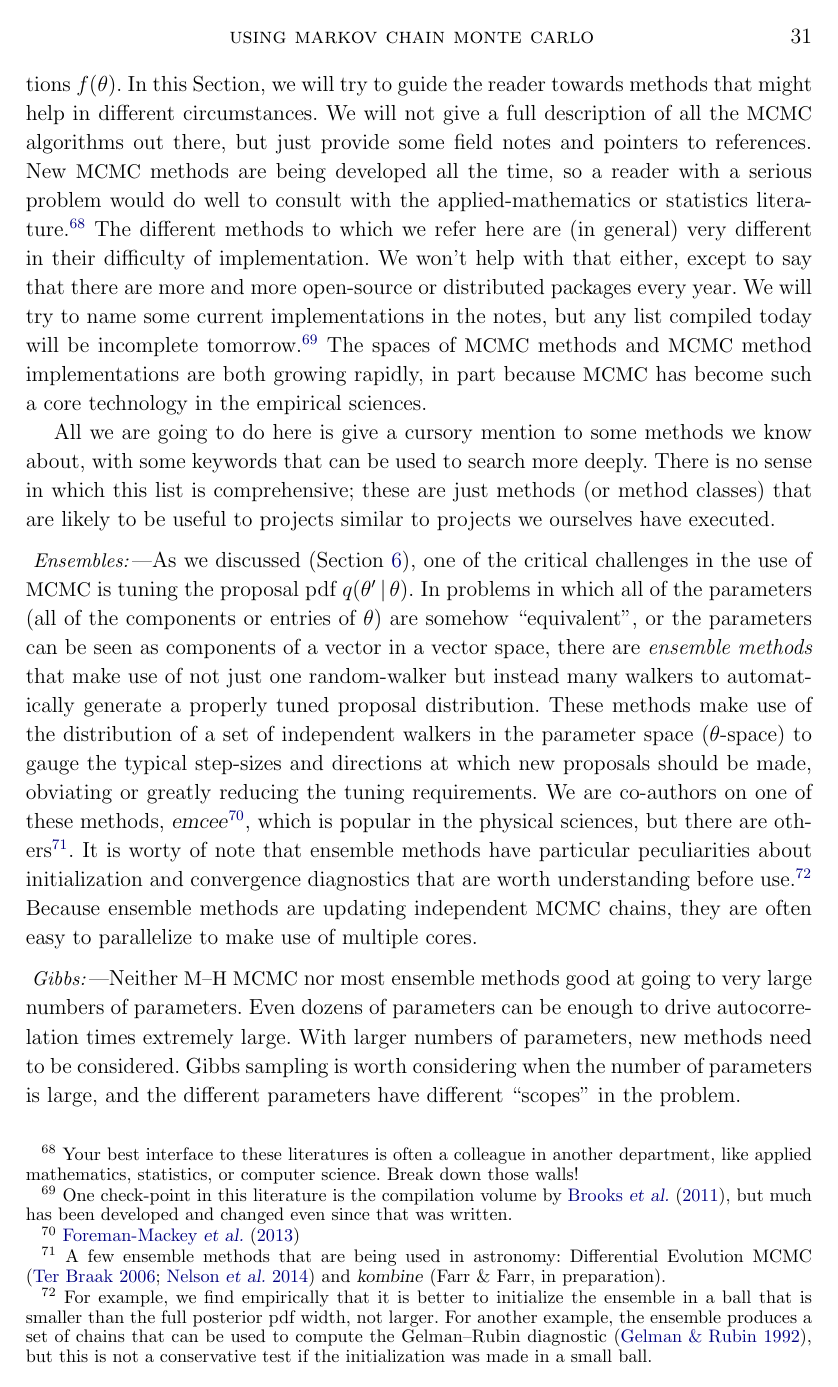
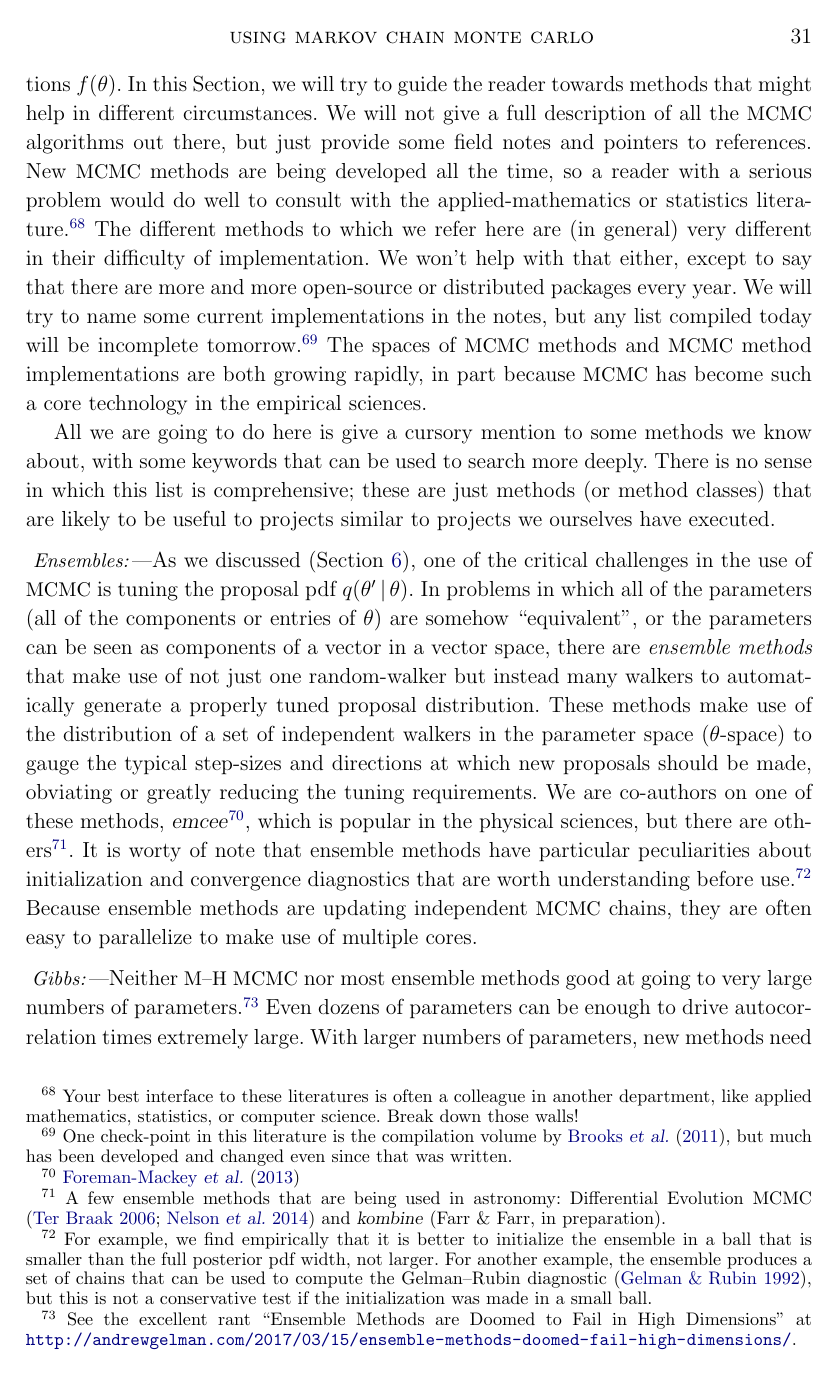
Before and after one commit to davidwhogg/mcmc, a LaTeX paper (mcmc.tex): page 31 of 36. Compiled offline with LaTeX, dvips and Ghostscript.

Commit message:
cite rant

```diff
--- a/mcmc.tex
+++ b/mcmc.tex
@@ -2123,7 +2123,7 @@ are often easy to parallelize to make use of multiple cores.
 
 \paragraph{Gibbs:}
 Neither \MH\ \MCMC\ nor most ensemble methods good at going to very
-  large numbers of parameters.
+  large numbers of parameters.\footnote{See the excellent rant ``Ensemble Methods are Doomed to Fail in High Dimensions'' at \url{http://andrewgelman.com/2017/03/15/ensemble-methods-doomed-fail-high-dimensions/}.}
 Even dozens of parameters can be enough to drive autocorrelation times
   extremely large.
 With larger numbers of parameters, new methods need to be considered.
```
